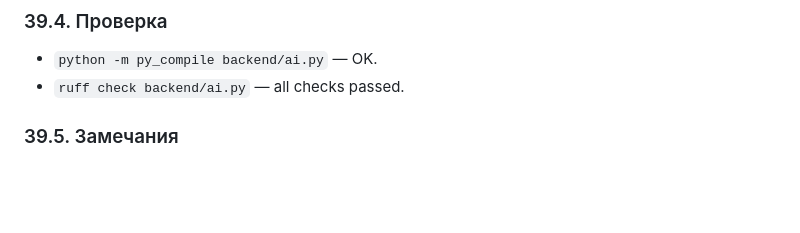
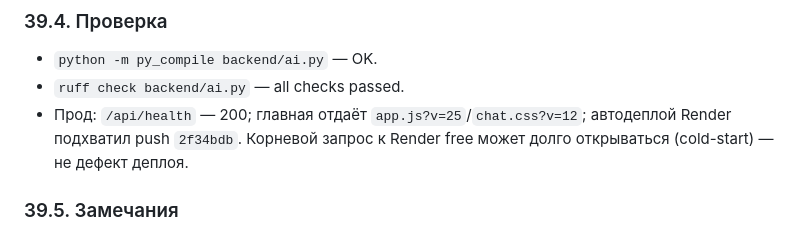
Before and after one commit to Mdnow/curator-v3, a Markdown page: TECHNICAL_JOURNAL.md, the part around the change. Drawn GitHub-style; blank space fills up the shorter version.

```diff
--- a/TECHNICAL_JOURNAL.md
+++ b/TECHNICAL_JOURNAL.md
@@ -1313,6 +1313,7 @@ ALTER TABLE chat_history ADD COLUMN IF NOT EXISTS thread_id INTEGER REFERENCES c
 ### 39.4. Проверка
 - `python -m py_compile backend/ai.py` — OK.
 - `ruff check backend/ai.py` — all checks passed.
+- Прод: `/api/health` — 200; главная отдаёт `app.js?v=25`/`chat.css?v=12`; автодеплой Render подхватил push `2f34bdb`. Корневой запрос к Render free может долго открываться (cold-start) — не дефект деплоя.
 
 ### 39.5. Замечания
 - Фильтр завязан на английские first-person-формулировки; если утечки вернутся в другой форме (по-русски, от третьего лица) — список расширять по образцу.
```
Also changed, not shown: SESSION_JOURNAL.md (+2 -1 lines).
